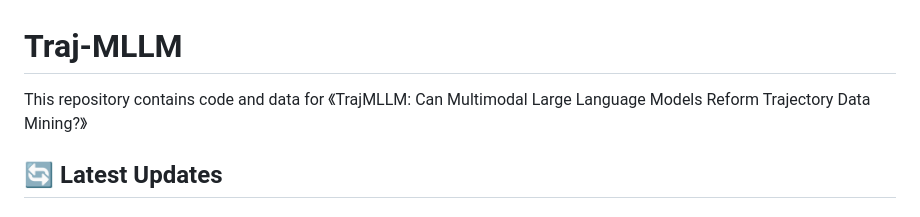
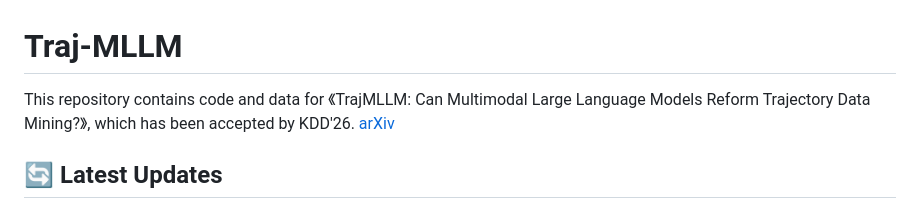
Before and after one commit to liushuoer/Traj-MLLM, a Markdown page: README.md, the part around the change. Rendered like a GitHub page.

```diff
--- a/README.md
+++ b/README.md
@@ -1,6 +1,6 @@
 # Traj-MLLM
 
-This repository contains code and data for 《TrajMLLM: Can Multimodal Large Language Models Reform Trajectory Data Mining?》
+This repository contains code and data for 《TrajMLLM: Can Multimodal Large Language Models Reform Trajectory Data Mining?》, which has been accepted by KDD'26. [arXiv](https://arxiv.org/html/2509.00053v1)
 
 ## 🔄 Latest Updates
 
```
